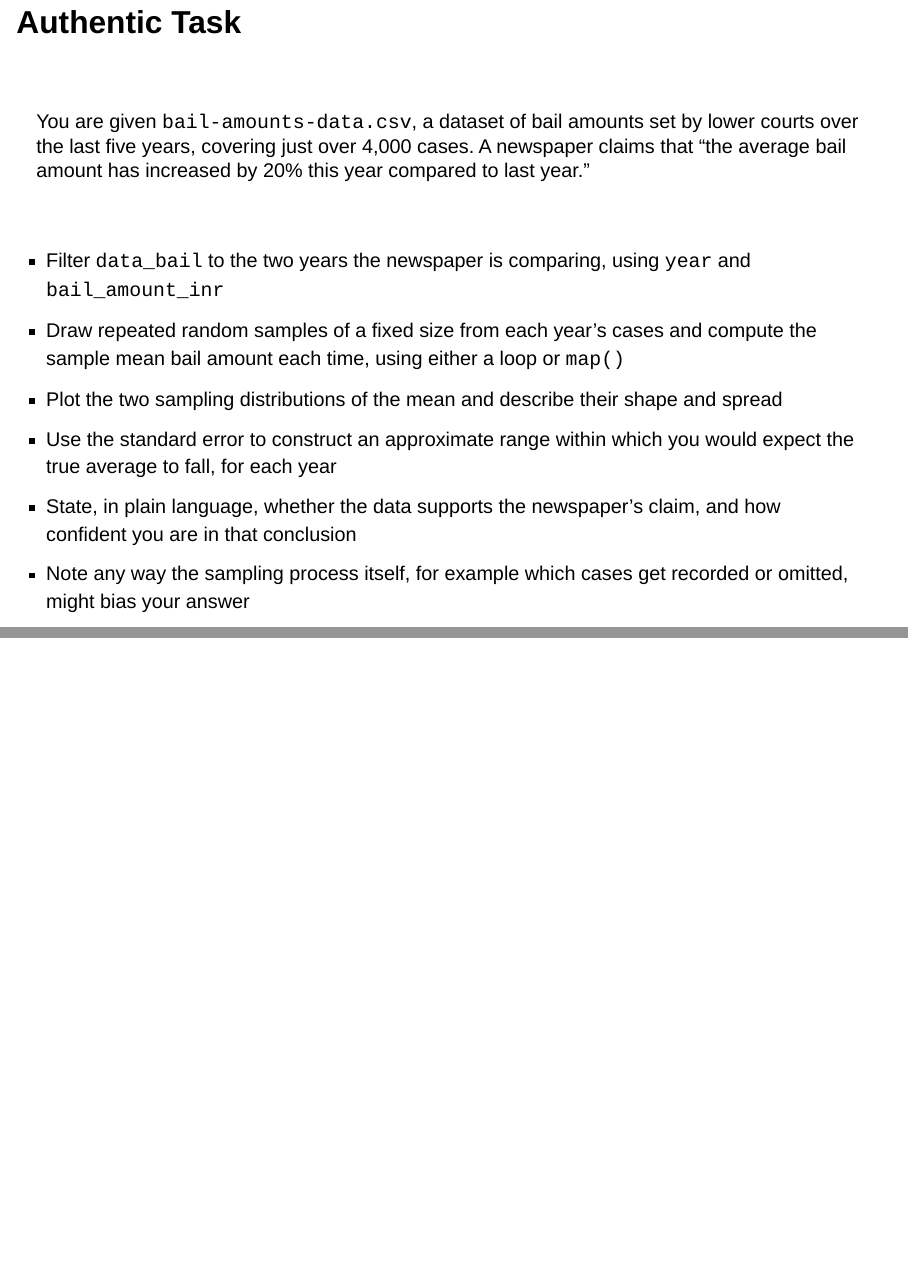
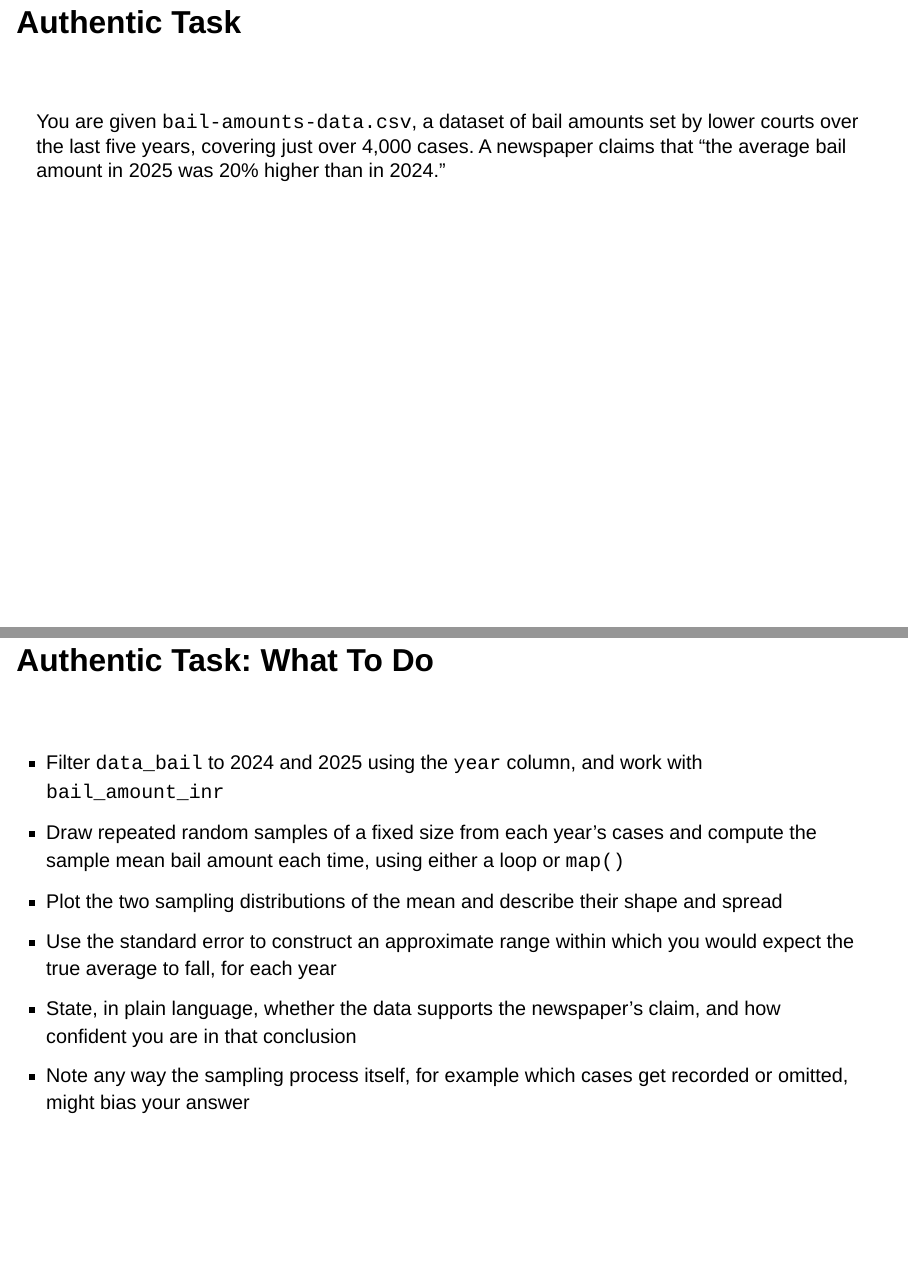
Before and after one commit to AyushBipinPatel/NLSIU-DEDM, a Quarto document (2026-08-17-session-12-slides.qmd): pages 46 and 47 of 48, joined at a grey line. Rendered offline with R 4.5, knitr and Pandoc in place of Quarto, with nearby package versions; drawn as Slidy slides in place of the format the file asks for; code that draws random numbers runs with fixed seeds of ours; some code elsewhere in the file could not run offline.

Commit message:
eidts in session 12, small siig fixes

```diff
--- a/2026-08-17-session-12-slides.qmd
+++ b/2026-08-17-session-12-slides.qmd
@@ -984,16 +984,18 @@ Same result as the `for` loop version, in fewer lines, and without having to set
 
 > An authentic task, similar in spirit to what you will do in your midterm and final projects.
 
-## Authentic Task{.smaller}
+## Authentic Task
 
 <br>
 
-You are given `bail-amounts-data.csv`, a dataset of bail amounts set by lower courts over the last five years, covering just over 4,000 cases. A newspaper claims that "the average bail amount has increased by 20% this year compared to last year."
+You are given `bail-amounts-data.csv`, a dataset of bail amounts set by lower courts over the last five years, covering just over 4,000 cases. A newspaper claims that "the average bail amount in 2025 was 20% higher than in 2024."
+
+## Authentic Task: What To Do {.smaller}
 
 <br>
 
 ::: {.incremental}
-- Filter `data_bail` to the two years the newspaper is comparing, using `year` and `bail_amount_inr`
+- Filter `data_bail` to 2024 and 2025 using the `year` column, and work with `bail_amount_inr`
 - Draw repeated random samples of a fixed size from each year's cases and compute the sample mean bail amount each time, using either a loop or `map()`
 - Plot the two sampling distributions of the mean and describe their shape and spread
 - Use the standard error to construct an approximate range within which you would expect the true average to fall, for each year
```
Also changed, not shown: 2026-08-17-session-12-slides.qmd (4 more changed lines), 1 other file.
